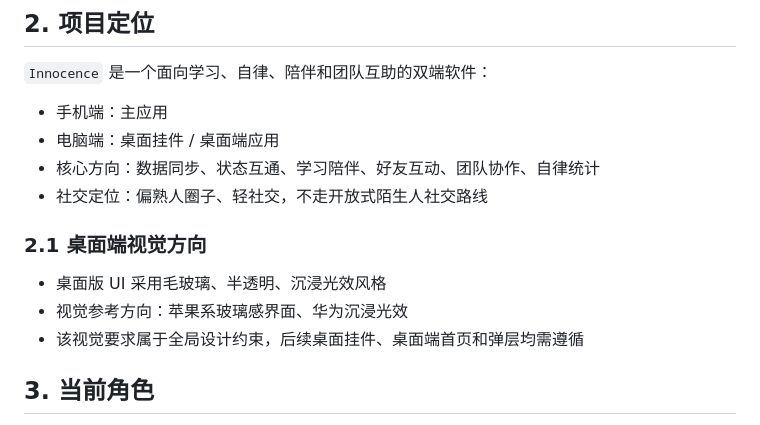
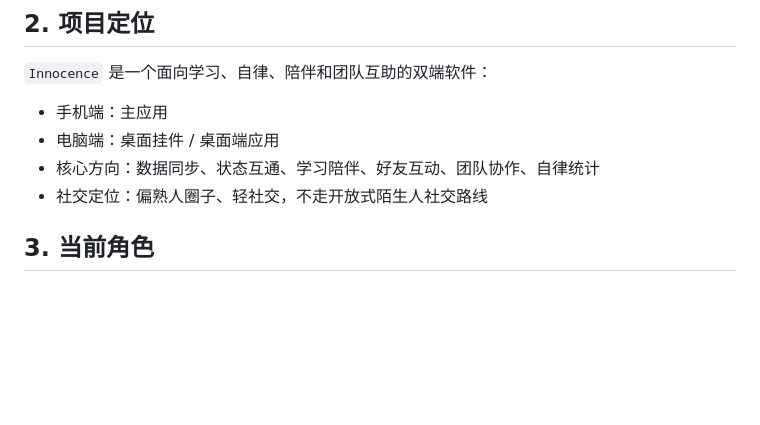
Before and after one commit to 2877905731/Innocence, a Markdown page: docs/planning/Innocence-项目计划书.md, the part around the change. Drawn GitHub-style; blank space fills up the shorter version.

Commit message:
docs: 移除桌面端毛玻璃强制约束，UI 视觉方向全面重写
- 删除桌面端 UI 实现约束文档（布局与观感将全部重新设计）
- 项目计划书移除毛玻璃、半透明、沉浸光效强制要求
- 三个主题改为并存可切换，由用户提供提示词设计

```diff
--- a/docs/planning/Innocence-项目计划书.md
+++ b/docs/planning/Innocence-项目计划书.md
@@ -14,12 +14,6 @@
 - 电脑端：桌面挂件 / 桌面端应用
 - 核心方向：数据同步、状态互通、学习陪伴、好友互动、团队协作、自律统计
 - 社交定位：偏熟人圈子、轻社交，不走开放式陌生人社交路线
-
-### 2.1 桌面端视觉方向
-
-- 桌面版 UI 采用毛玻璃、半透明、沉浸光效风格
-- 视觉参考方向：苹果系玻璃感界面、华为沉浸光效
-- 该视觉要求属于全局设计约束，后续桌面挂件、桌面端首页和弹层均需遵循
 
 ## 3. 当前角色
 
```
Also changed, not shown: docs/planning/Innocence-桌面端UI实现约束.md (deleted, +0 -38 lines).
